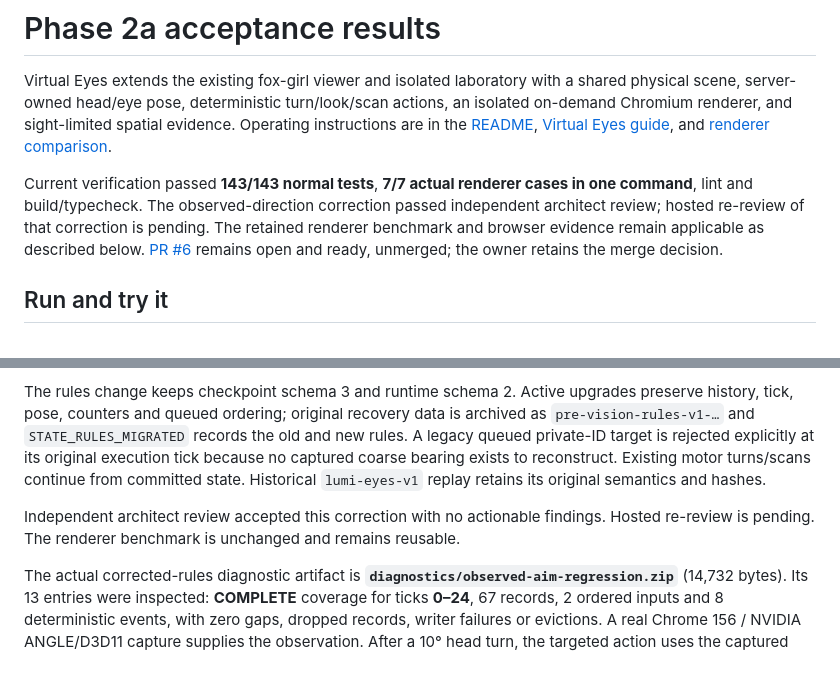
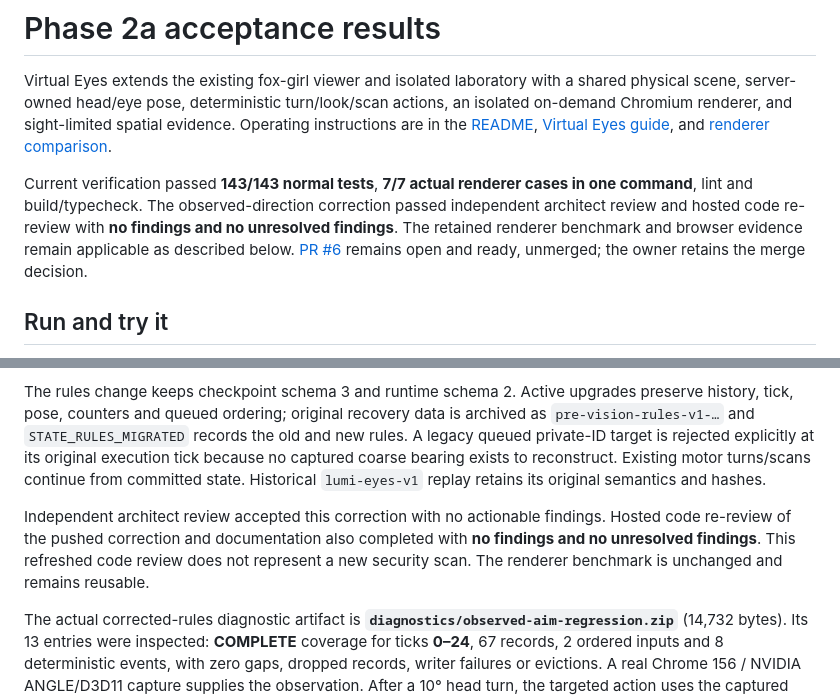
Before and after one commit to PHead2001/Autonomous-Lumi, a Markdown page: docs/phase-2a-results.md, 2 parts joined by grey strips. Drawn GitHub-style; blank space fills up the shorter version.

Commit message:
Record clean review of observed-direction correction

```diff
--- a/docs/phase-2a-results.md
+++ b/docs/phase-2a-results.md
@@ -2,7 +2,7 @@
 
 Virtual Eyes extends the existing fox-girl viewer and isolated laboratory with a shared physical scene, server-owned head/eye pose, deterministic turn/look/scan actions, an isolated on-demand Chromium renderer, and sight-limited spatial evidence. Operating instructions are in the [README](../README.md), [Virtual Eyes guide](virtual-eyes.md), and [renderer comparison](renderer-benchmarks.md).
 
-Current verification passed **143/143 normal tests**, **7/7 actual renderer cases in one command**, lint and build/typecheck. The observed-direction correction passed independent architect review; hosted re-review of that correction is pending. The retained renderer benchmark and browser evidence remain applicable as described below. [PR #6](https://github.com/PHead2001/Autonomous-Lumi/pull/6) remains open and ready, unmerged; the owner retains the merge decision.
+Current verification passed **143/143 normal tests**, **7/7 actual renderer cases in one command**, lint and build/typecheck. The observed-direction correction passed independent architect review and hosted code re-review with **no findings and no unresolved findings**. The retained renderer benchmark and browser evidence remain applicable as described below. [PR #6](https://github.com/PHead2001/Autonomous-Lumi/pull/6) remains open and ready, unmerged; the owner retains the merge decision.
 
 ## Run and try it
 
@@ -115,7 +115,7 @@ Filtered shapes expose only `sampleVisibilityBand` (`low`, `medium` or `high`),
 
 The rules change keeps checkpoint schema 3 and runtime schema 2. Active upgrades preserve history, tick, pose, counters and queued ordering; original recovery data is archived as `pre-vision-rules-v1-…` and `STATE_RULES_MIGRATED` records the old and new rules. A legacy queued private-ID target is rejected explicitly at its original execution tick because no captured coarse bearing exists to reconstruct. Existing motor turns/scans continue from committed state. Historical `lumi-eyes-v1` replay retains its original semantics and hashes.
 
-Independent architect review accepted this correction with no actionable findings. Hosted re-review is pending. The renderer benchmark is unchanged and remains reusable.
+Independent architect review accepted this correction with no actionable findings. Hosted code re-review of the pushed correction and documentation also completed with **no findings and no unresolved findings**. This refreshed code review does not represent a new security scan. The renderer benchmark is unchanged and remains reusable.
 
 The actual corrected-rules diagnostic artifact is **`diagnostics/observed-aim-regression.zip`** (14,732 bytes). Its 13 entries were inspected: **COMPLETE** coverage for ticks **0–24**, 67 records, 2 ordered inputs and 8 deterministic events, with zero gaps, dropped records, writer failures or evictions. A real Chrome 156 / NVIDIA ANGLE/D3D11 capture supplies the observation. After a 10° head turn, the targeted action uses the captured **−15°** coarse bearing; normalized current action evidence contains no engine target ID. The sanitized ZIP contains no image payload and no experiences.
 
```
